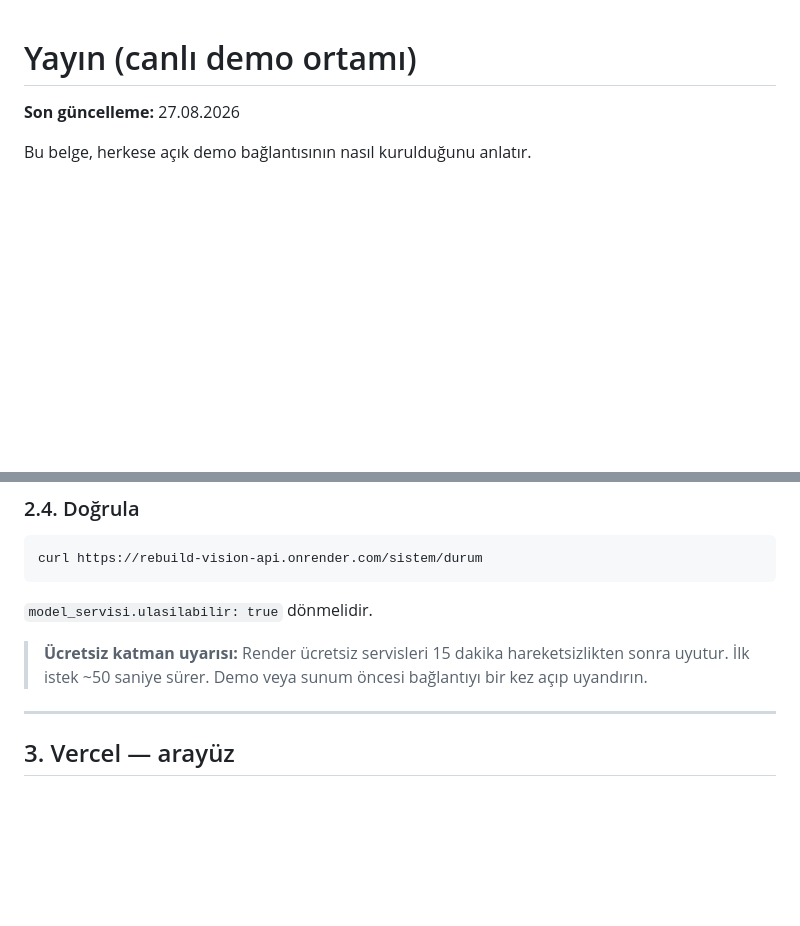
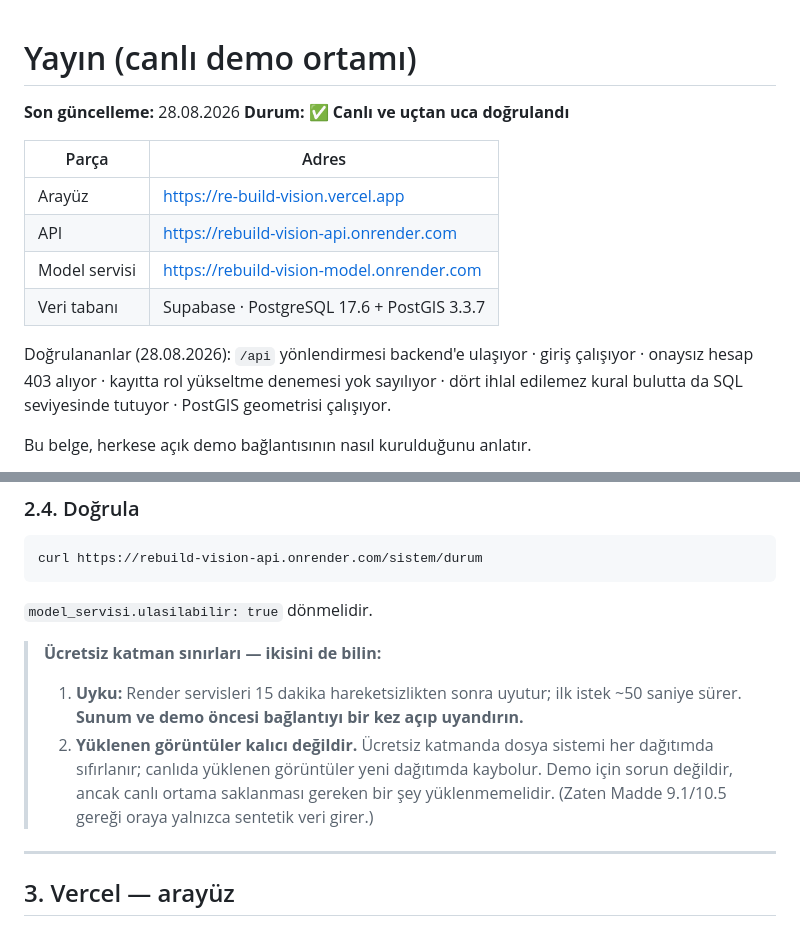
Before and after one commit to Arge-T-Zero/ReBuild-Vision, a Markdown page: docs/yayin.md, 2 parts joined by grey strips. Drawn GitHub-style; blank space fills up the shorter version.

```diff
--- a/docs/yayin.md
+++ b/docs/yayin.md
@@ -1,6 +1,19 @@
 # Yayın (canlı demo ortamı)
 
-**Son güncelleme:** 27.08.2026
+**Son güncelleme:** 28.08.2026
+**Durum:** ✅ **Canlı ve uçtan uca doğrulandı**
+
+| Parça | Adres |
+|---|---|
+| Arayüz | https://re-build-vision.vercel.app |
+| API | https://rebuild-vision-api.onrender.com |
+| Model servisi | https://rebuild-vision-model.onrender.com |
+| Veri tabanı | Supabase · PostgreSQL 17.6 + PostGIS 3.3.7 |
+
+Doğrulananlar (28.08.2026): `/api` yönlendirmesi backend'e ulaşıyor ·
+giriş çalışıyor · onaysız hesap 403 alıyor · kayıtta rol yükseltme
+denemesi yok sayılıyor · dört ihlal edilemez kural bulutta da SQL
+seviyesinde tutuyor · PostGIS geometrisi çalışıyor.
 
 Bu belge, herkese açık demo bağlantısının nasıl kurulduğunu anlatır.
 
@@ -195,9 +208,16 @@ curl https://rebuild-vision-api.onrender.com/sistem/durum
 
 `model_servisi.ulasilabilir: true` dönmelidir.
 
-> **Ücretsiz katman uyarısı:** Render ücretsiz servisleri 15 dakika
-> hareketsizlikten sonra uyutur. İlk istek ~50 saniye sürer. Demo veya
-> sunum öncesi bağlantıyı bir kez açıp uyandırın.
+> **Ücretsiz katman sınırları — ikisini de bilin:**
+>
+> 1. **Uyku:** Render servisleri 15 dakika hareketsizlikten sonra uyutur;
+>    ilk istek ~50 saniye sürer. **Sunum ve demo öncesi bağlantıyı bir kez
+>    açıp uyandırın.**
+> 2. **Yüklenen görüntüler kalıcı değildir.** Ücretsiz katmanda dosya
+>    sistemi her dağıtımda sıfırlanır; canlıda yüklenen görüntüler yeni
+>    dağıtımda kaybolur. Demo için sorun değildir, ancak canlı ortama
+>    saklanması gereken bir şey yüklenmemelidir. (Zaten Madde 9.1/10.5
+>    gereği oraya yalnızca sentetik veri girer.)
 
 ---
 
```
Also changed, not shown: CHANGELOG.md (+32 -0 lines).
